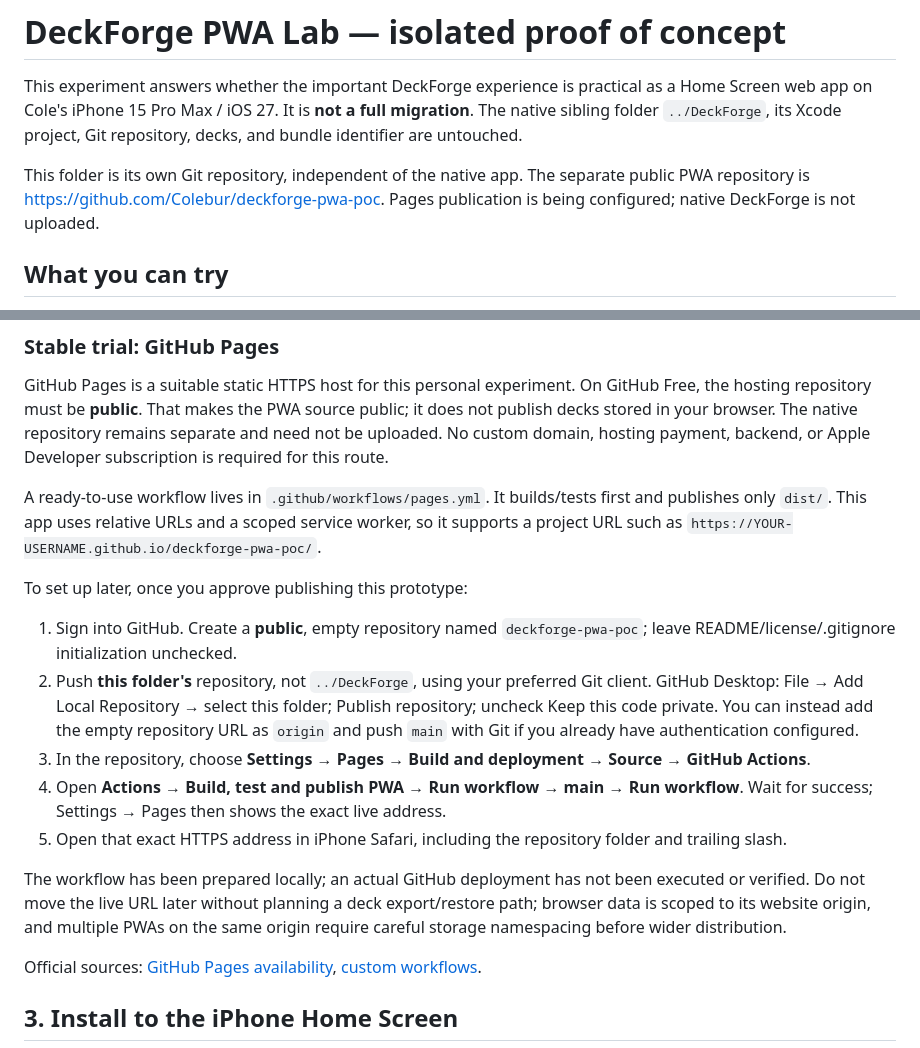
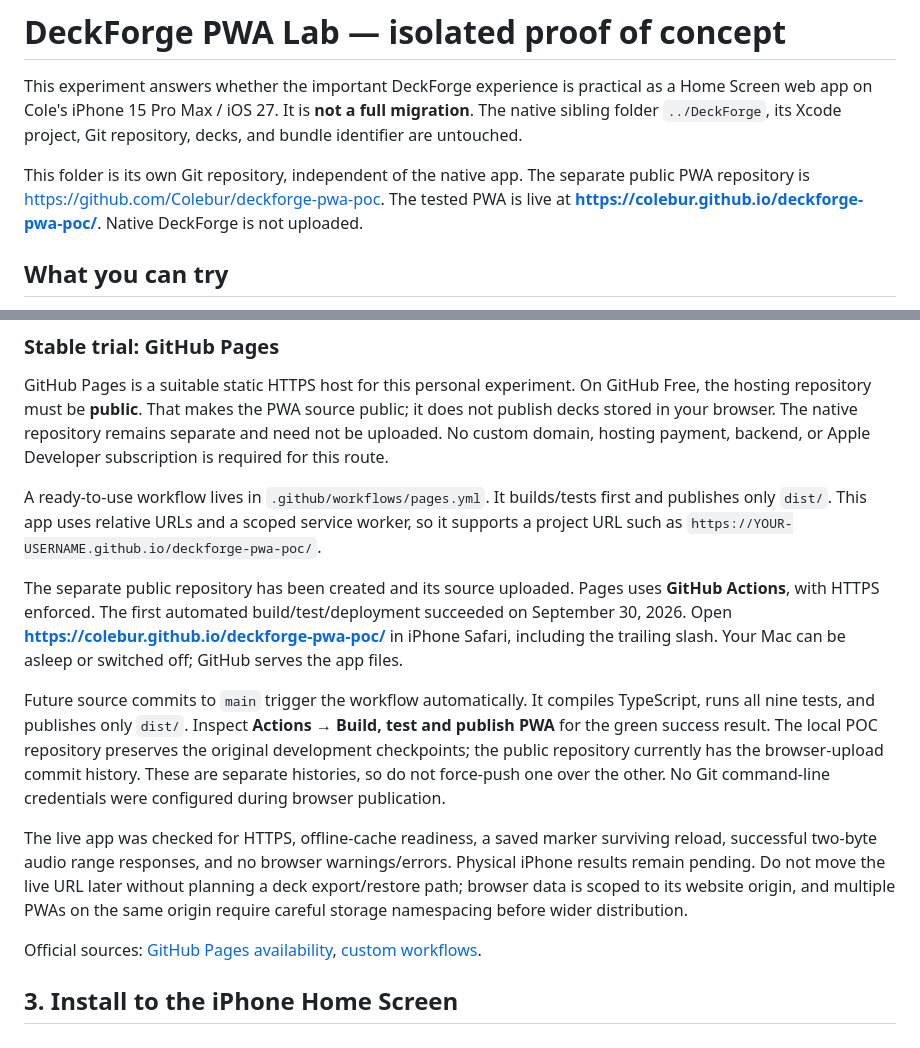
Before and after one commit to Colebur/deckforge-pwa-poc, a Markdown page: README.md, 2 parts joined by grey strips. Drawn GitHub-style.

Commit message:
Record live address and verified deployment

```diff
--- a/README.md
+++ b/README.md
@@ -2,7 +2,7 @@
 
 This experiment answers whether the important DeckForge experience is practical as a Home Screen web app on Cole's iPhone 15 Pro Max / iOS 27. It is **not a full migration**. The native sibling folder `../DeckForge`, its Xcode project, Git repository, decks, and bundle identifier are untouched.
 
-This folder is its own Git repository, independent of the native app. The separate public PWA repository is https://github.com/Colebur/deckforge-pwa-poc. Pages publication is being configured; native DeckForge is not uploaded.
+This folder is its own Git repository, independent of the native app. The separate public PWA repository is https://github.com/Colebur/deckforge-pwa-poc. The tested PWA is live at **https://colebur.github.io/deckforge-pwa-poc/**. Native DeckForge is not uploaded.
 
 ## What you can try
 
@@ -66,15 +66,11 @@ GitHub Pages is a suitable static HTTPS host for this personal experiment. On Gi
 
 A ready-to-use workflow lives in `.github/workflows/pages.yml`. It builds/tests first and publishes only `dist/`. This app uses relative URLs and a scoped service worker, so it supports a project URL such as `https://YOUR-USERNAME.github.io/deckforge-pwa-poc/`.
 
-To set up later, once you approve publishing this prototype:
+The separate public repository has been created and its source uploaded. Pages uses **GitHub Actions**, with HTTPS enforced. The first automated build/test/deployment succeeded on September 30, 2026. Open **https://colebur.github.io/deckforge-pwa-poc/** in iPhone Safari, including the trailing slash. Your Mac can be asleep or switched off; GitHub serves the app files.
 
-1. Sign into GitHub. Create a **public**, empty repository named `deckforge-pwa-poc`; leave README/license/.gitignore initialization unchecked.
-2. Push **this folder's** repository, not `../DeckForge`, using your preferred Git client. GitHub Desktop: File → Add Local Repository → select this folder; Publish repository; uncheck Keep this code private. You can instead add the empty repository URL as `origin` and push `main` with Git if you already have authentication configured.
-3. In the repository, choose **Settings → Pages → Build and deployment → Source → GitHub Actions**.
-4. Open **Actions → Build, test and publish PWA → Run workflow → main → Run workflow**. Wait for success; Settings → Pages then shows the exact live address.
-5. Open that exact HTTPS address in iPhone Safari, including the repository folder and trailing slash.
+Future source commits to `main` trigger the workflow automatically. It compiles TypeScript, runs all nine tests, and publishes only `dist/`. Inspect **Actions → Build, test and publish PWA** for the green success result. The local POC repository preserves the original development checkpoints; the public repository currently has the browser-upload commit history. These are separate histories, so do not force-push one over the other. No Git command-line credentials were configured during browser publication.
 
-The workflow has been prepared locally; an actual GitHub deployment has not been executed or verified. Do not move the live URL later without planning a deck export/restore path; browser data is scoped to its website origin, and multiple PWAs on the same origin require careful storage namespacing before wider distribution.
+The live app was checked for HTTPS, offline-cache readiness, a saved marker surviving reload, successful two-byte audio range responses, and no browser warnings/errors. Physical iPhone results remain pending. Do not move the live URL later without planning a deck export/restore path; browser data is scoped to its website origin, and multiple PWAs on the same origin require careful storage namespacing before wider distribution.
 
 Official sources: [GitHub Pages availability](https://docs.github.com/en/pages/getting-started-with-github-pages), [custom workflows](https://docs.github.com/en/pages/getting-started-with-github-pages/using-custom-workflows-with-github-pages).
 
```
Also changed, not shown: TEST-RESULTS.md (+12 -1 lines).
